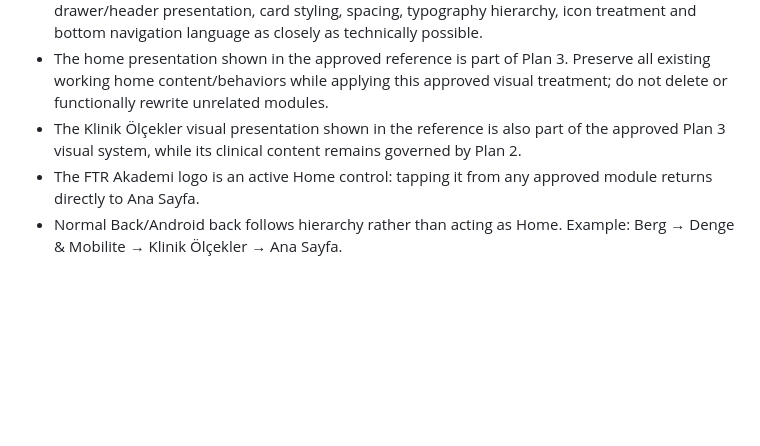
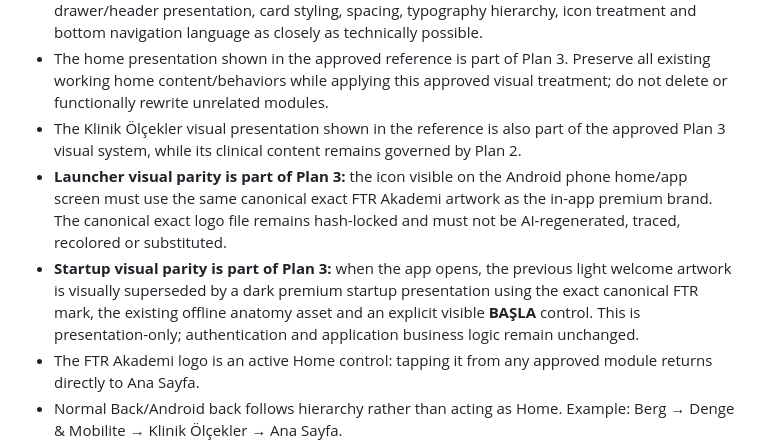
Before and after one commit to fztonurcan-cloud/FTR-Rebuild, a Markdown page: THREE-PLAN-SCOPE-LOCK.md, the part around the change. GitHub-like rendering; blank space fills up the shorter version.

Commit message:
Lock Plan 3 launcher and startup visual parity

```diff
--- a/THREE-PLAN-SCOPE-LOCK.md
+++ b/THREE-PLAN-SCOPE-LOCK.md
@@ -52,6 +52,8 @@ Required visual/branding behavior:
 - Implement the reference's dark navy/black premium application shell, top bar, logo proportions, drawer/header presentation, card styling, spacing, typography hierarchy, icon treatment and bottom navigation language as closely as technically possible.
 - The home presentation shown in the approved reference is part of Plan 3. Preserve all existing working home content/behaviors while applying this approved visual treatment; do not delete or functionally rewrite unrelated modules.
 - The Klinik Ölçekler visual presentation shown in the reference is also part of the approved Plan 3 visual system, while its clinical content remains governed by Plan 2.
+- **Launcher visual parity is part of Plan 3:** the icon visible on the Android phone home/app screen must use the same canonical exact FTR Akademi artwork as the in-app premium brand. The canonical exact logo file remains hash-locked and must not be AI-regenerated, traced, recolored or substituted.
+- **Startup visual parity is part of Plan 3:** when the app opens, the previous light welcome artwork is visually superseded by a dark premium startup presentation using the exact canonical FTR mark, the existing offline anatomy asset and an explicit visible **BAŞLA** control. This is presentation-only; authentication and application business logic remain unchanged.
 - The FTR Akademi logo is an active Home control: tapping it from any approved module returns directly to Ana Sayfa.
 - Normal Back/Android back follows hierarchy rather than acting as Home. Example: Berg → Denge & Mobilite → Klinik Ölçekler → Ana Sayfa.
 - Preserve prior screen/list position when returning where practical.
```
